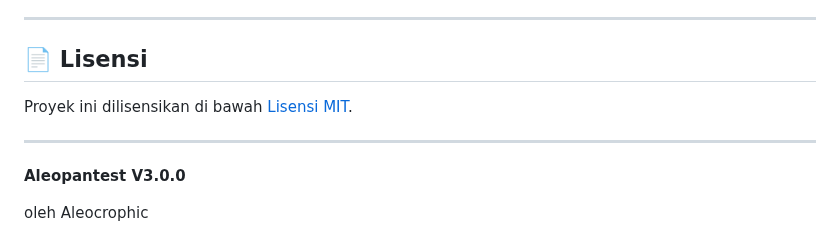
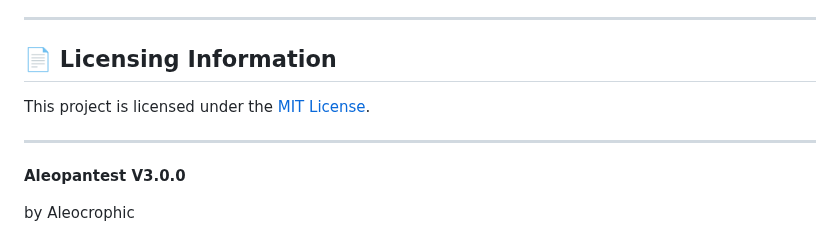
Before and after one commit to ZetaGo-Aurum/AleoPantest, a Markdown page: README.md, the part around one of its changes. Rendered like a GitHub page.

```diff
--- a/README.md
+++ b/README.md
@@ -153,10 +153,10 @@ Kontribusi sangat dihargai! Jika Anda ingin berkontribusi:
 
 ---
 
-## 📄 Lisensi
+## 📄 Licensing Information
 
-Proyek ini dilisensikan di bawah [Lisensi MIT](LICENSE).
+This project is licensed under the [MIT License](LICENSE).
 
 ---
 **Aleopantest V3.0.0**
-<div style="font-size: 80%; color: #666666;">oleh Aleocrophic</div>
+<div style="font-size: 80%; color: #666666;">by Aleocrophic</div>
```
Also changed, not shown: other parts of README.md (+66 -66 lines).
